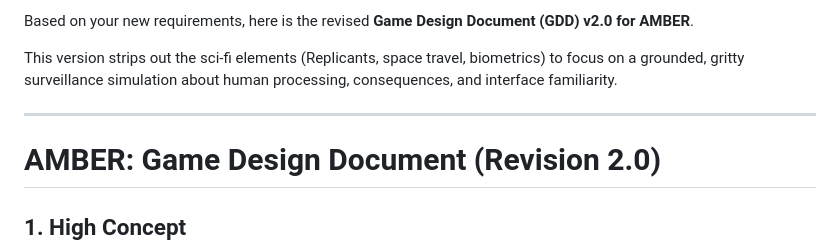
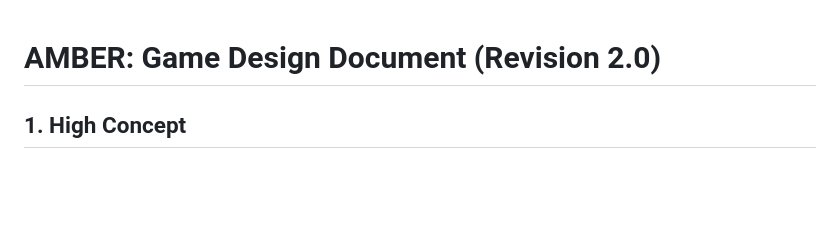
Before and after one commit to Timothy-itayi/blade-runner-ios, a Markdown page: README.md, the part around the change. Rendered like a GitHub page; blank space fills up the shorter version.

Commit message:
Revise introduction in Game Design Document
Removed introductory text to streamline the document.

```diff
--- a/README.md
+++ b/README.md
@@ -1,8 +1,4 @@
-Based on your new requirements, here is the revised **Game Design Document (GDD) v2.0 for AMBER**.
 
-This version strips out the sci-fi elements (Replicants, space travel, biometrics) to focus on a grounded, gritty surveillance simulation about human processing, consequences, and interface familiarity.
-
----
 
 # AMBER: Game Design Document (Revision 2.0)
 
```
